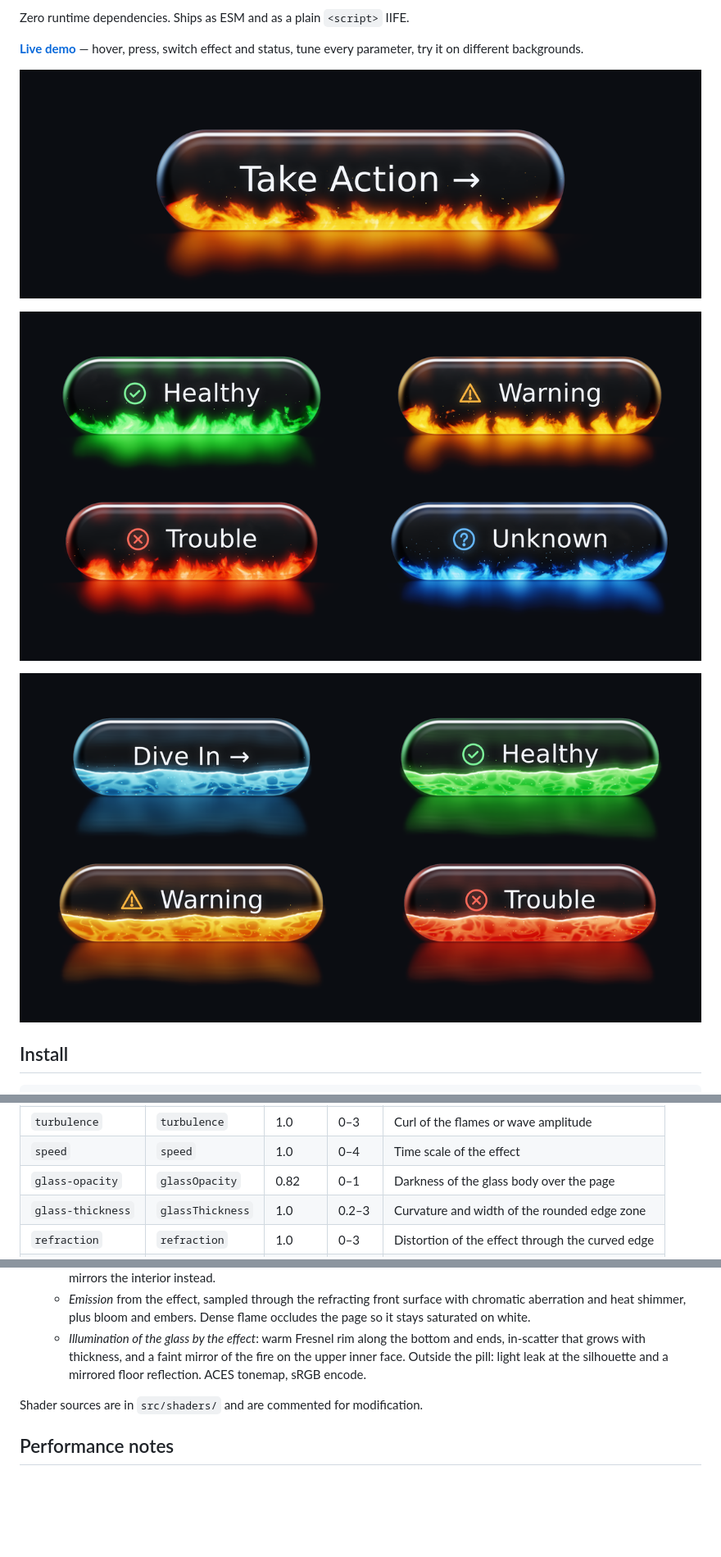
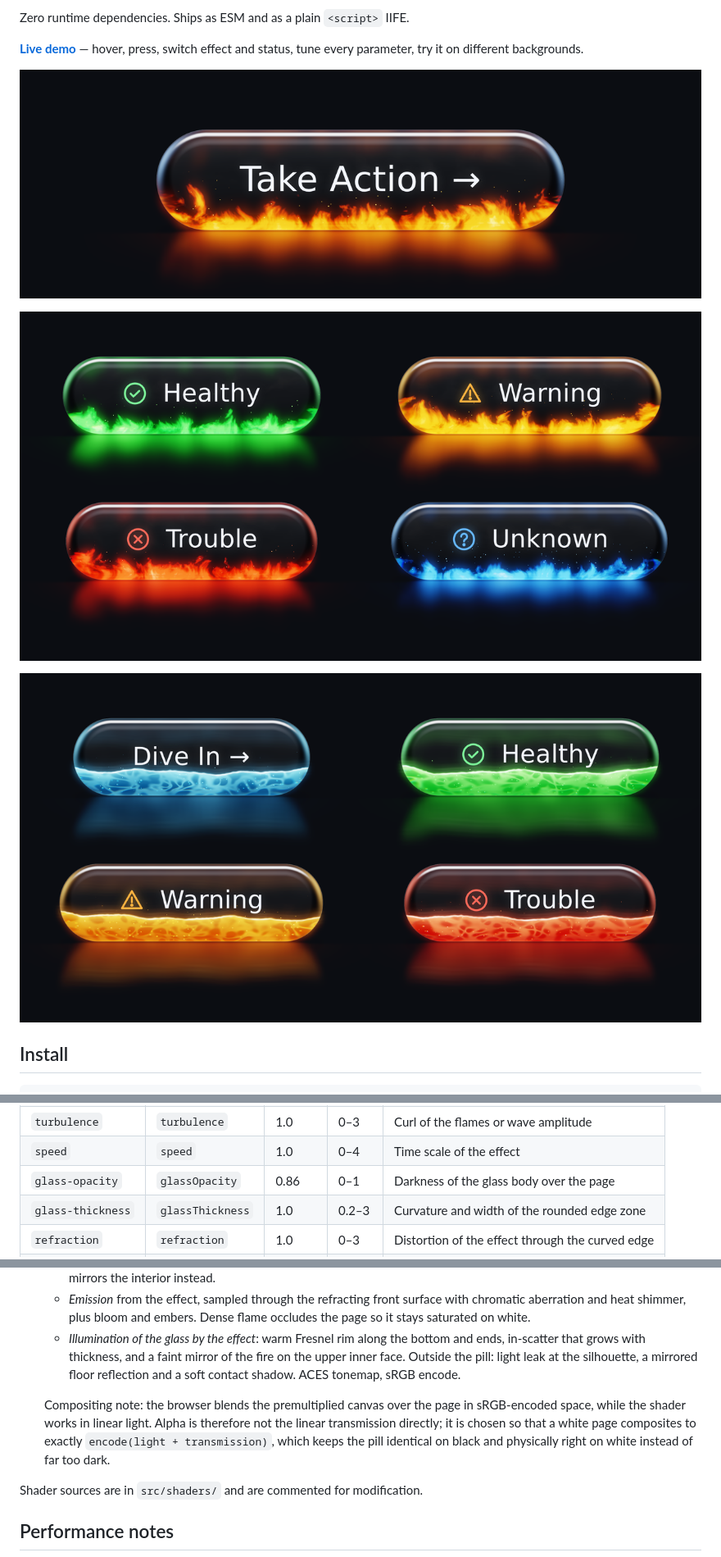
Before and after one commit to vic10us/glass-button, a Markdown page: README.md, 3 parts joined by grey strips. Shown at 82% size. Rendered like a GitHub page; pictures changed too: docs/media/hero.png, docs/media/statuses.png, docs/media/water.png; blank space fills up the shorter version.

```diff
--- a/README.md
+++ b/README.md
@@ -222,7 +222,7 @@ below.
 | `level` | `level` | 1.0 | 0–2.5 | Flame height or water level |
 | `turbulence` | `turbulence` | 1.0 | 0–3 | Curl of the flames or wave amplitude |
 | `speed` | `speed` | 1.0 | 0–4 | Time scale of the effect |
-| `glass-opacity` | `glassOpacity` | 0.82 | 0–1 | Darkness of the glass body over the page |
+| `glass-opacity` | `glassOpacity` | 0.86 | 0–1 | Darkness of the glass body over the page |
 | `glass-thickness` | `glassThickness` | 1.0 | 0.2–3 | Curvature and width of the rounded edge zone |
 | `refraction` | `refraction` | 1.0 | 0–3 | Distortion of the effect through the curved edge |
 | `bloom` | `bloom` | 1.0 | 0–3 | Bloom, light leak and floor glow |
@@ -303,8 +303,15 @@ height so the look is identical at any size:
    - *Illumination of the glass by the effect*: warm Fresnel rim along the
      bottom and ends, in-scatter that grows with thickness, and a faint
      mirror of the fire on the upper inner face.
-   Outside the pill: light leak at the silhouette and a mirrored floor
-   reflection. ACES tonemap, sRGB encode.
+   Outside the pill: light leak at the silhouette, a mirrored floor
+   reflection and a soft contact shadow. ACES tonemap, sRGB encode.
+
+   Compositing note: the browser blends the premultiplied canvas over the
+   page in sRGB-encoded space, while the shader works in linear light. Alpha
+   is therefore not the linear transmission directly; it is chosen so that a
+   white page composites to exactly `encode(light + transmission)`, which
+   keeps the pill identical on black and physically right on white instead
+   of far too dark.
 
 Shader sources are in `src/shaders/` and are commented for modification.
 
```
Also changed, not shown: 5 other files.
